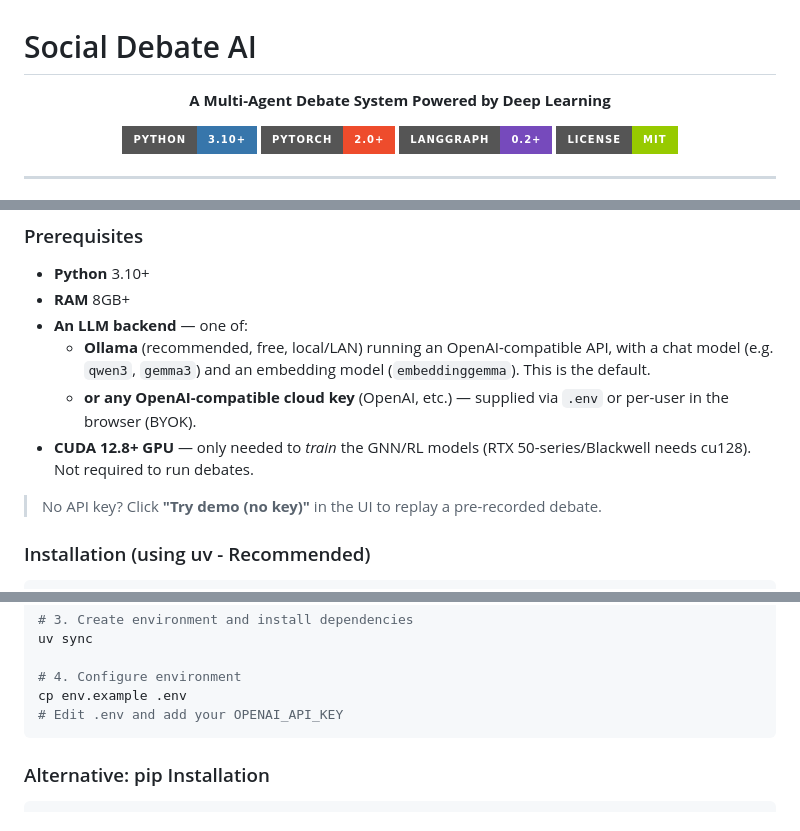
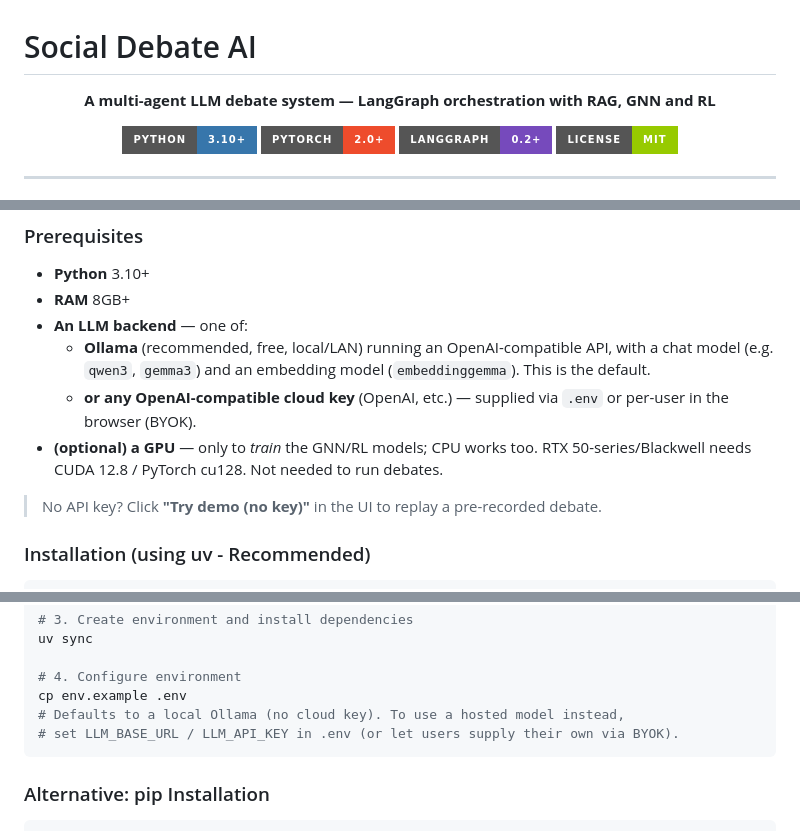
Before and after one commit to AluminumShark/Social-Debate-AI, a Markdown page: README.md, 3 parts joined by grey strips. Drawn GitHub-style; badges without logos.

Commit message:
docs: fix README inconsistencies (stale OPENAI_API_KEY, CUDA wording, tagline)
- installation no longer tells users to set OPENAI_API_KEY (default is local Ollama)
- GPU/CUDA is optional and only for training (CPU works); cu128 note kept for Blackwell
- tagline reflects an LLM debate system, not 'powered by deep learning'

````diff
--- a/README.md
+++ b/README.md
@@ -1,7 +1,7 @@
 # Social Debate AI
 
 <p align="center">
-  <strong>A Multi-Agent Debate System Powered by Deep Learning</strong>
+  <strong>A multi-agent LLM debate system — LangGraph orchestration with RAG, GNN and RL</strong>
 </p>
 
 <p align="center">
@@ -155,7 +155,7 @@ graph TB
 - **An LLM backend** — one of:
   - **Ollama** (recommended, free, local/LAN) running an OpenAI-compatible API, with a chat model (e.g. `qwen3`, `gemma3`) and an embedding model (`embeddinggemma`). This is the default.
   - **or any OpenAI-compatible cloud key** (OpenAI, etc.) — supplied via `.env` or per-user in the browser (BYOK).
-- **CUDA 12.8+ GPU** — only needed to *train* the GNN/RL models (RTX 50-series/Blackwell needs cu128). Not required to run debates.
+- **(optional) a GPU** — only to *train* the GNN/RL models; CPU works too. RTX 50-series/Blackwell needs CUDA 12.8 / PyTorch cu128. Not needed to run debates.
 
 > No API key? Click **"Try demo (no key)"** in the UI to replay a pre-recorded debate.
 
@@ -177,7 +177,8 @@ uv sync
 
 # 4. Configure environment
 cp env.example .env
-# Edit .env and add your OPENAI_API_KEY
+# Defaults to a local Ollama (no cloud key). To use a hosted model instead,
+# set LLM_BASE_URL / LLM_API_KEY in .env (or let users supply their own via BYOK).
 ```
 
 ### Alternative: pip Installation
````
